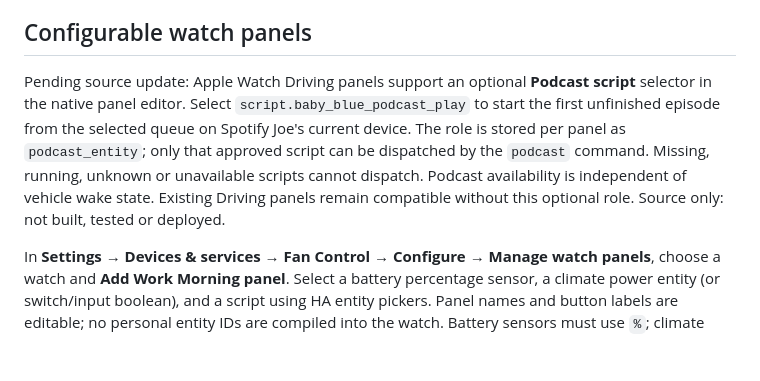
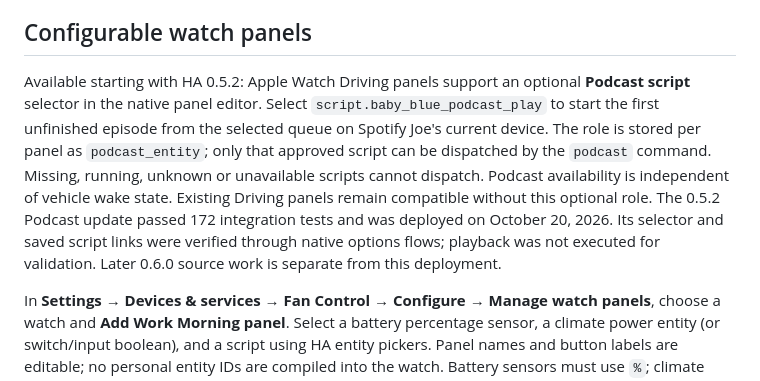
Before and after one commit to agawlbb/FanControlHA, a Markdown page: README.md, the part around the change. Drawn GitHub-style; blank space fills up the shorter version.

Commit message:
Record deployed Podcast selector and verified native panel configuration

```diff
--- a/README.md
+++ b/README.md
@@ -10,7 +10,7 @@ Requires Home Assistant 2026.10 or newer and the integration-enabled Fan Control
 
 ## Configurable watch panels
 
-Pending source update: Apple Watch Driving panels support an optional **Podcast script** selector in the native panel editor. Select `script.baby_blue_podcast_play` to start the first unfinished episode from the selected queue on Spotify Joe's current device. The role is stored per panel as `podcast_entity`; only that approved script can be dispatched by the `podcast` command. Missing, running, unknown or unavailable scripts cannot dispatch. Podcast availability is independent of vehicle wake state. Existing Driving panels remain compatible without this optional role. Source only: not built, tested or deployed.
+Available starting with HA 0.5.2: Apple Watch Driving panels support an optional **Podcast script** selector in the native panel editor. Select `script.baby_blue_podcast_play` to start the first unfinished episode from the selected queue on Spotify Joe's current device. The role is stored per panel as `podcast_entity`; only that approved script can be dispatched by the `podcast` command. Missing, running, unknown or unavailable scripts cannot dispatch. Podcast availability is independent of vehicle wake state. Existing Driving panels remain compatible without this optional role. The 0.5.2 Podcast update passed 172 integration tests and was deployed on October 20, 2026. Its selector and saved script links were verified through native options flows; playback was not executed for validation. Later 0.6.0 source work is separate from this deployment.
 
 In **Settings → Devices & services → Fan Control → Configure → Manage watch panels**, choose a watch and **Add Work Morning panel**. Select a battery percentage sensor, a climate power entity (or switch/input boolean), and a script using HA entity pickers. Panel names and button labels are editable; no personal entity IDs are compiled into the watch. Battery sensors must use `%`; climate entities must support HA power on/off. Missing sensor values show `?%`, unavailable climate controls are disabled, and running scripts cannot be started again from the panel.
 
```
